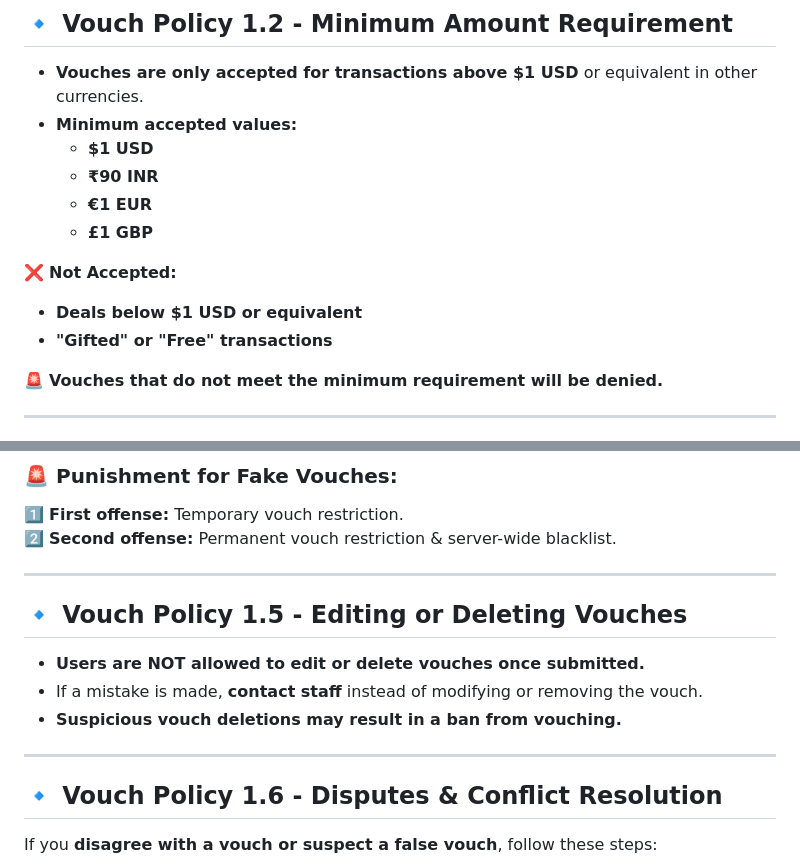
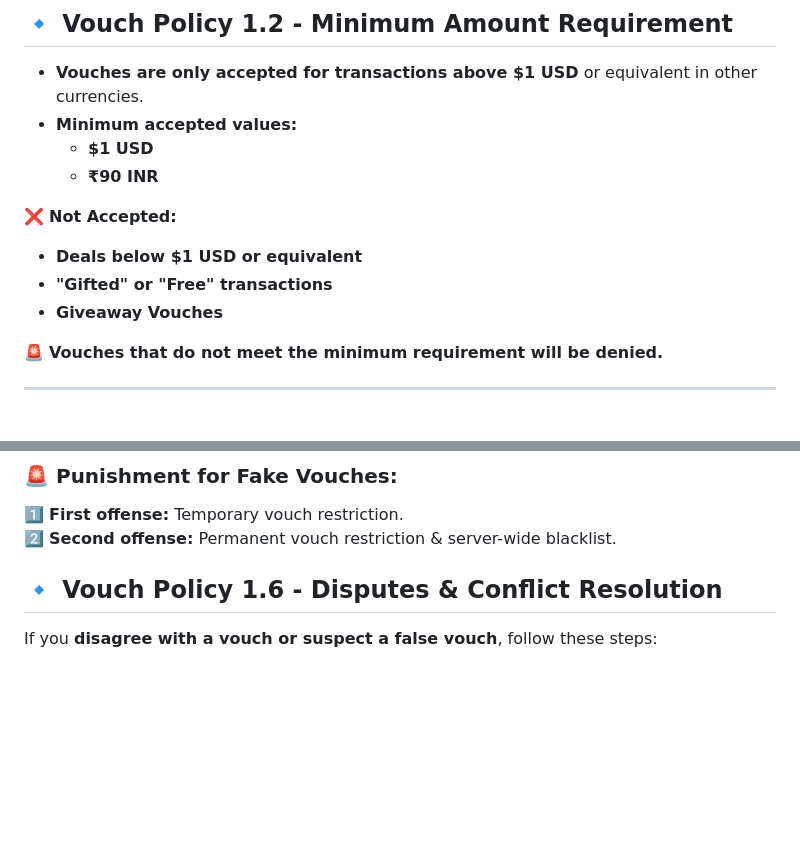
Before and after one commit to fraudalertbot/vouch-policy, a Markdown page: policy.md, 2 parts joined by grey strips. Rendered like a GitHub page; blank space fills up the shorter version.

```diff
--- a/policy.md
+++ b/policy.md
@@ -72,12 +72,11 @@ Vouching is an essential system in Rexon, allowing users to **build credibility
 - **Minimum accepted values:**
   - **$1 USD**
   - **₹90 INR**
-  - **€1 EUR**
-  - **£1 GBP**
 
 ❌ **Not Accepted:**
 - **Deals below $1 USD or equivalent**
 - **"Gifted" or "Free" transactions**
+- **Giveaway Vouches**
 
 🚨 **Vouches that do not meet the minimum requirement will be denied.**
 
@@ -114,16 +113,6 @@ Vouching is an essential system in Rexon, allowing users to **build credibility
 ### 🚨 **Punishment for Fake Vouches:**
 1️⃣ **First offense:** Temporary vouch restriction.
 2️⃣ **Second offense:** Permanent vouch restriction & server-wide blacklist.
-
----
-
-## 🔹 Vouch Policy 1.5 - Editing or Deleting Vouches
-
-- **Users are NOT allowed to edit or delete vouches once submitted.**
-- If a mistake is made, **contact staff** instead of modifying or removing the vouch.
-- **Suspicious vouch deletions may result in a ban from vouching.**
-
----
 
 ## 🔹 Vouch Policy 1.6 - Disputes & Conflict Resolution
 
```
